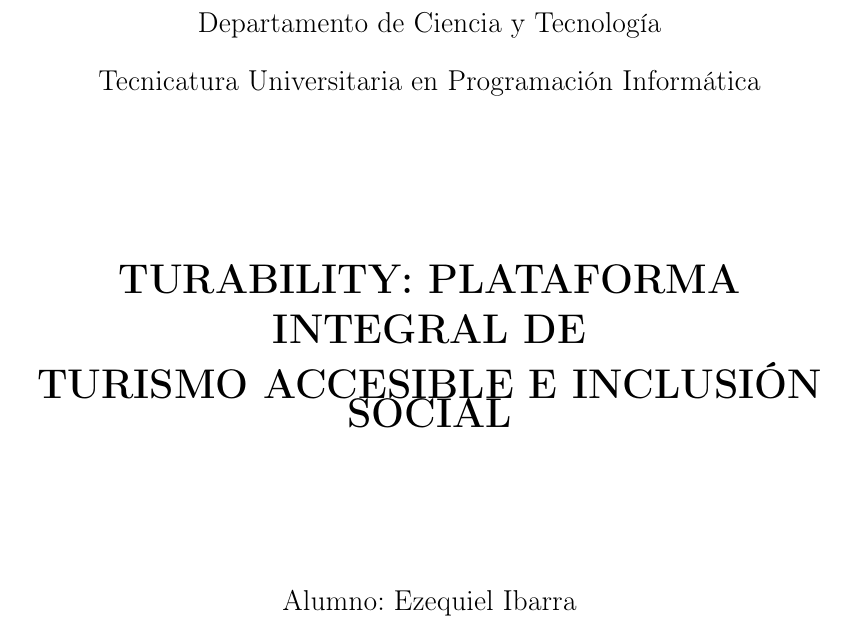
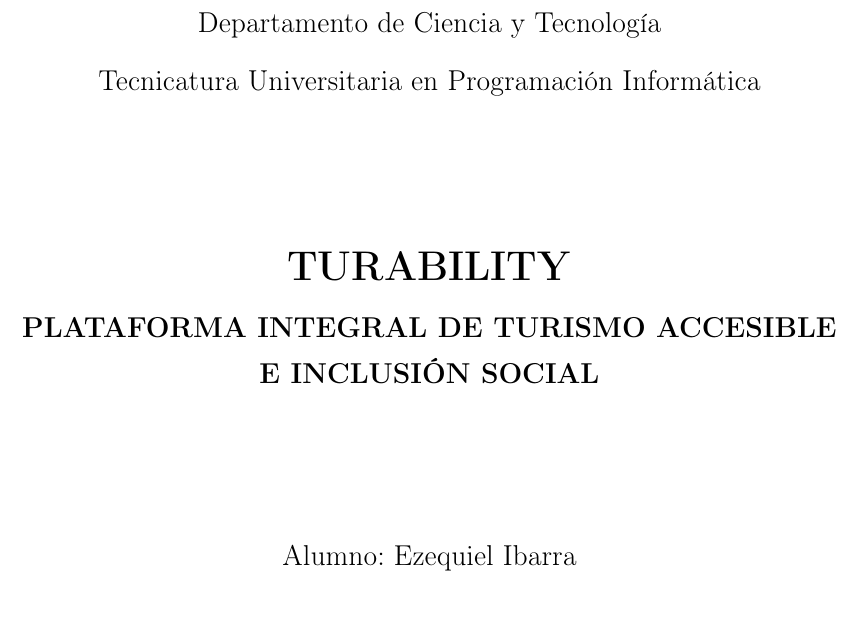
Before and after one commit to ezeagusibarra001/tip-unq, a LaTeX document (plan_trabajo_TIP.tex): part of page 1 of 6, cut so that both start at the same text. Compiled offline with pdfLaTeX.

Commit message:
Update presentation letter and work plan for Turability project

```diff
--- a/plan_trabajo_TIP.tex
+++ b/plan_trabajo_TIP.tex
@@ -35,7 +35,9 @@
 
 \vspace{2.5cm}
 
-{\LARGE \textbf{TURABILITY: PLATAFORMA INTEGRAL DE\\[0.3cm] TURISMO ACCESIBLE E INCLUSIÓN SOCIAL}}
+{\LARGE \textbf{TURABILITY}}\\[0.5cm]
+{\large \textbf{PLATAFORMA INTEGRAL DE TURISMO ACCESIBLE}}\\[0.3cm]
+{\large \textbf{E INCLUSIÓN SOCIAL}}
 
 \vspace{2.5cm}
 
```
Also changed, not shown: carta_presentacion_TIP.tex (+2 -2 lines), 1 other file.
